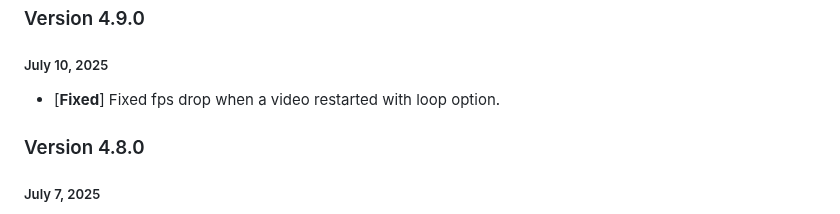
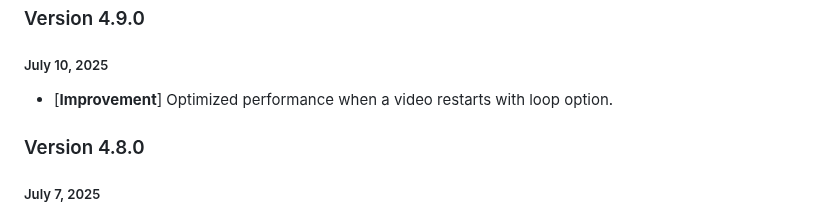
Before and after one commit to HISPlayer/UnityWindows-SDK, a Markdown page: releases.md, the part around the change. Drawn GitHub-style.

```diff
--- a/releases.md
+++ b/releases.md
@@ -2,7 +2,7 @@
 
 ### Version 4.9.0
 ##### July 10, 2025
-- [**Fixed**] Fixed fps drop when a video restarted with loop option.
+- [**Improvement**] Optimized performance when a video restarts with loop option.
 
 ### Version 4.8.0
 ##### July 7, 2025
```
